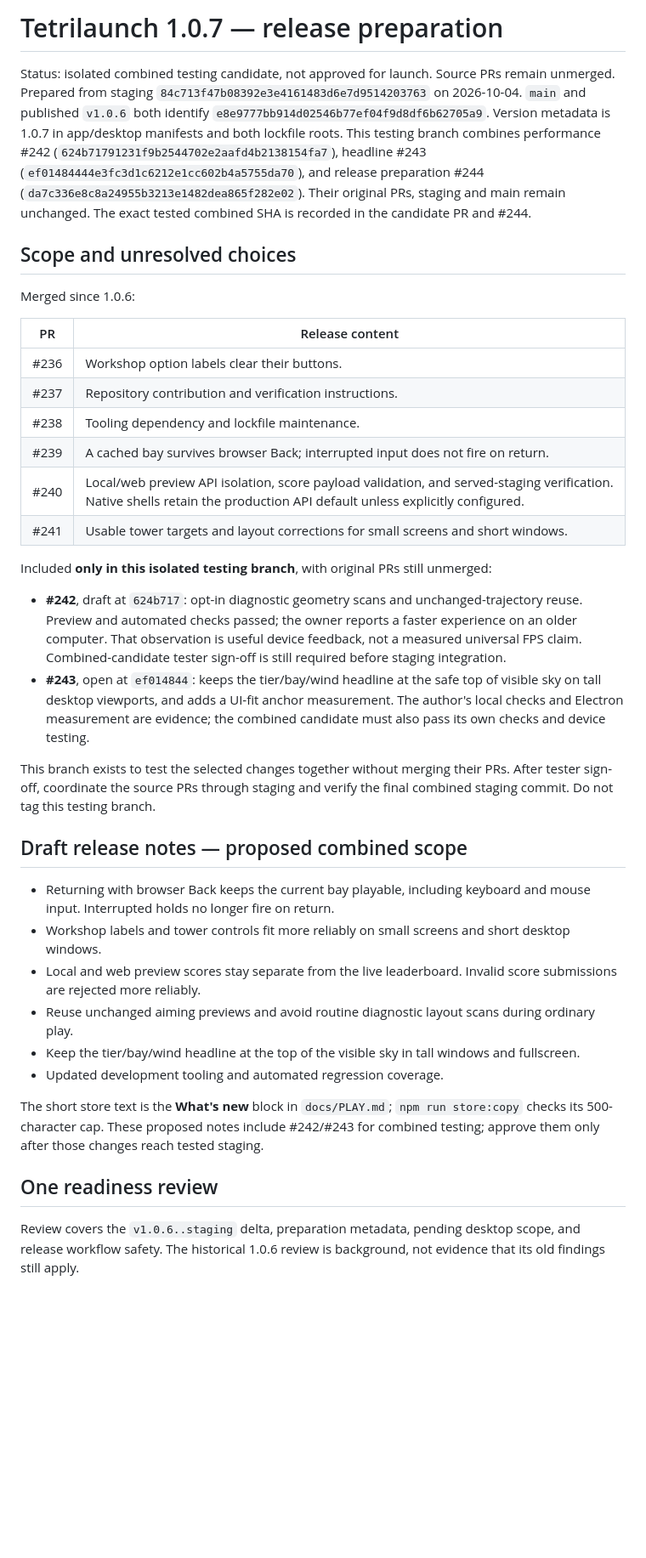
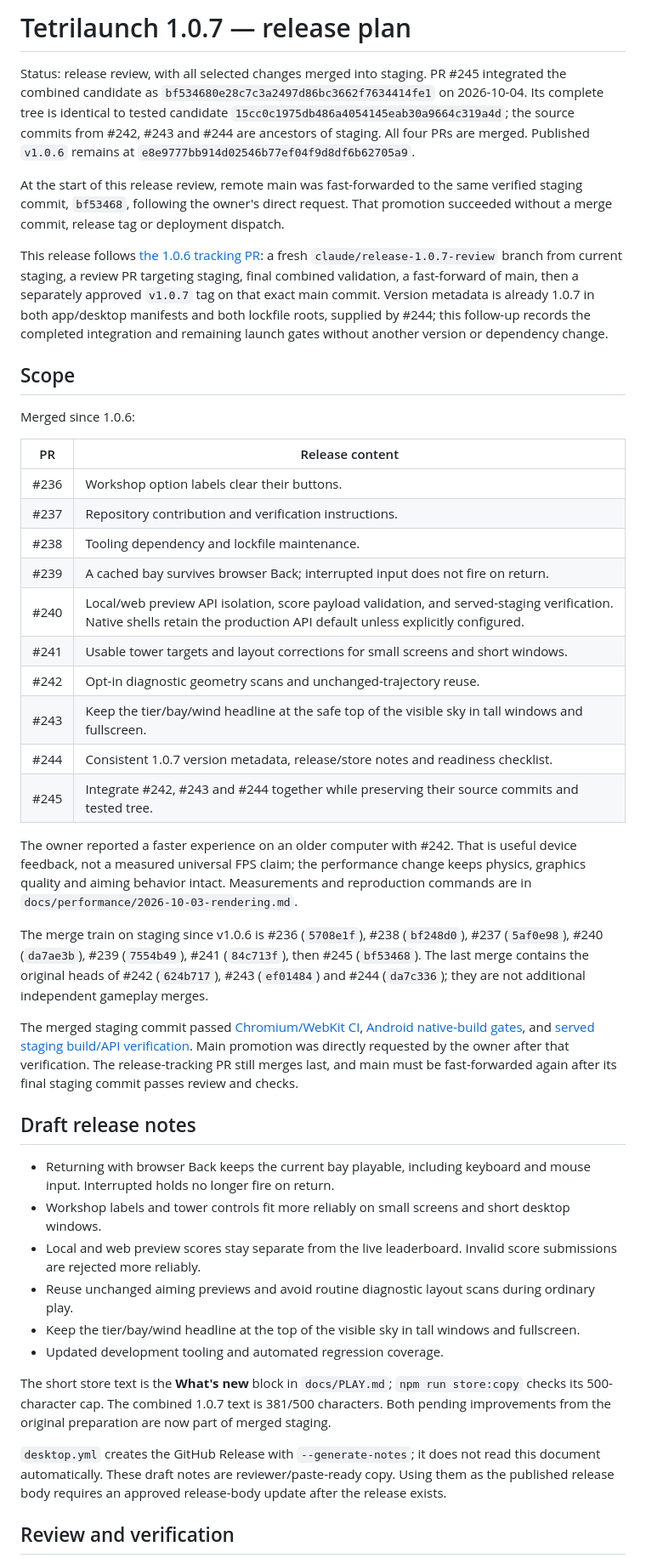
Before and after one commit to venetanji/tetrilaunch, a Markdown page: docs/releases/1.0.7.md, the part around one of its changes. Shown at 85% size. GitHub-like rendering; blank space fills up the shorter version.

```diff
--- a/docs/releases/1.0.7.md
+++ b/docs/releases/1.0.7.md
@@ -1,8 +1,12 @@
-# Tetrilaunch 1.0.7 — release preparation
+# Tetrilaunch 1.0.7 — release plan
 
-Status: isolated combined testing candidate, not approved for launch. Source PRs remain unmerged. Prepared from staging `84c713f47b08392e3e4161483d6e7d9514203763` on 2026-10-04. `main` and published `v1.0.6` both identify `e8e9777bb914d02546b77ef04f9d8df6b62705a9`. Version metadata is 1.0.7 in app/desktop manifests and both lockfile roots. This testing branch combines performance #242 (`624b71791231f9b2544702e2aafd4b2138154fa7`), headline #243 (`ef01484444e3fc3d1c6212e1cc602b4a5755da70`), and release preparation #244 (`da7c336e8c8a24955b3213e1482dea865f282e02`). Their original PRs, staging and main remain unchanged. The exact tested combined SHA is recorded in the candidate PR and #244.
+Status: release review, with all selected changes merged into staging. PR #245 integrated the combined candidate as `bf534680e28c7c3a2497d86bc3662f7634414fe1` on 2026-10-04. Its complete tree is identical to tested candidate `15cc0c1975db486a4054145eab30a9664c319a4d`; the source commits from #242, #243 and #244 are ancestors of staging. All four PRs are merged. Published `v1.0.6` remains at `e8e9777bb914d02546b77ef04f9d8df6b62705a9`.
 
-## Scope and unresolved choices
+At the start of this release review, remote main was fast-forwarded to the same verified staging commit, `bf53468`, following the owner's direct request. That promotion succeeded without a merge commit, release tag or deployment dispatch.
+
+This release follows [the 1.0.6 tracking PR](https://github.com/venetanji/tetrilaunch/pull/224): a fresh `claude/release-1.0.7-review` branch from current staging, a review PR targeting staging, final combined validation, a fast-forward of main, then a separately approved `v1.0.7` tag on that exact main commit. Version metadata is already 1.0.7 in both app/desktop manifests and both lockfile roots, supplied by #244; this follow-up records the completed integration and remaining launch gates without another version or dependency change.
+
+## Scope
 
 Merged since 1.0.6:
 
@@ -14,15 +18,18 @@ Merged since 1.0.6:
 | #239 | A cached bay survives browser Back; interrupted input does not fire on return. |
 | #240 | Local/web preview API isolation, score payload validation, and served-staging verification. Native shells retain the production API default unless explicitly configured. |
 | #241 | Usable tower targets and layout corrections for small screens and short windows. |
+| #242 | Opt-in diagnostic geometry scans and unchanged-trajectory reuse. |
+| #243 | Keep the tier/bay/wind headline at the safe top of the visible sky in tall windows and fullscreen. |
+| #244 | Consistent 1.0.7 version metadata, release/store notes and readiness checklist. |
+| #245 | Integrate #242, #243 and #244 together while preserving their source commits and tested tree. |
 
-Included **only in this isolated testing branch**, with original PRs still unmerged:
+The owner reported a faster experience on an older computer with #242. That is useful device feedback, not a measured universal FPS claim; the performance change keeps physics, graphics quality and aiming behavior intact. Measurements and reproduction commands are in `docs/performance/2026-10-03-rendering.md`.
 
-- **#242**, draft at `624b717`: opt-in diagnostic geometry scans and unchanged-trajectory reuse. Preview and automated checks passed; the owner reports a faster experience on an older computer. That observation is useful device feedback, not a measured universal FPS claim. Combined-candidate tester sign-off is still required before staging integration.
-- **#243**, open at `ef014844`: keeps the tier/bay/wind headline at the safe top of visible sky on tall desktop viewports, and adds a UI-fit anchor measurement. The author's local checks and Electron measurement are evidence; the combined candidate must also pass its own checks and device testing.
+The merge train on staging since v1.0.6 is #236 (`5708e1f`), #238 (`bf248d0`), #237 (`5af0e98`), #240 (`da7ae3b`), #239 (`7554b49`), #241 (`84c713f`), then #245 (`bf53468`). The last merge contains the original heads of #242 (`624b717`), #243 (`ef01484`) and #244 (`da7c336`); they are not additional independent gameplay merges.
 
-This branch exists to test the selected changes together without merging their PRs. After tester sign-off, coordinate the source PRs through staging and verify the final combined staging commit. Do not tag this testing branch.
+The merged staging commit passed [Chromium/WebKit CI](https://github.com/venetanji/tetrilaunch/actions/runs/37198957954), [Android native-build gates](https://github.com/venetanji/tetrilaunch/actions/runs/37198957985), and [served staging build/API verification](https://github.com/venetanji/tetrilaunch/actions/runs/37198957962). Main promotion was directly requested by the owner after that verification. The release-tracking PR still merges last, and main must be fast-forwarded again after its final staging commit passes review and checks.
 
-## Draft release notes — proposed combined scope
+## Draft release notes
 
 - Returning with browser Back keeps the current bay playable, including keyboard and mouse input. Interrupted holds no longer fire on return.
 - Workshop labels and tower controls fit more reliably on small screens and short desktop windows.
@@ -31,9 +38,9 @@ This branch exists to test the selected changes together without merging their P
 - Keep the tier/bay/wind headline at the top of the visible sky in tall windows and fullscreen.
 - Updated development tooling and automated regression coverage.
 
-The short store text is the **What's new** block in `docs/PLAY.md`; `npm run store:copy` checks its 500-character cap. These proposed notes include #242/#243 for combined testing; approve them only after those changes reach tested staging.
+The short store text is the **What's new** block in `docs/PLAY.md`; `npm run store:copy` checks its 500-character cap. The combined 1.0.7 text is 381/500 characters. Both pending improvements from the original preparation are now part of merged staging.
 
-## One readiness review
+`desktop.yml` creates the GitHub Release with `--generate-notes`; it does not read this document automatically. These draft notes are reviewer/paste-ready copy. Using them as the published release body requires an approved release-body update after the release exists.
 
-Review covers the `v1.0.6..staging` delta, preparation metadata, pending desktop scope, and release workflow safety. The historical 1.0.6 review is background, not evidence that its old findings still apply.
+## Review and verification
 
```
Also changed, not shown: other parts of docs/releases/1.0.7.md (+40 -10 lines).
